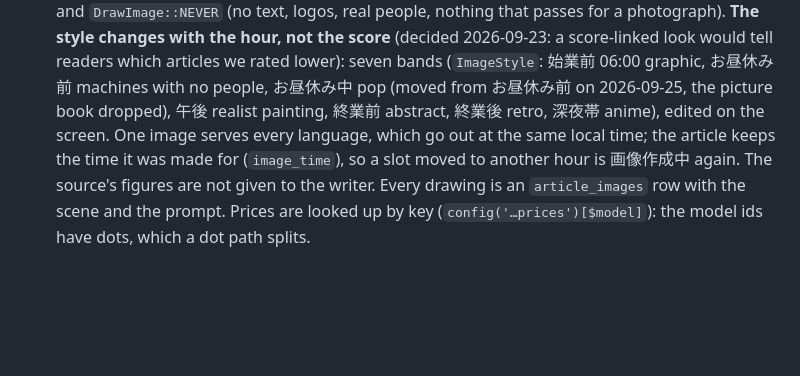
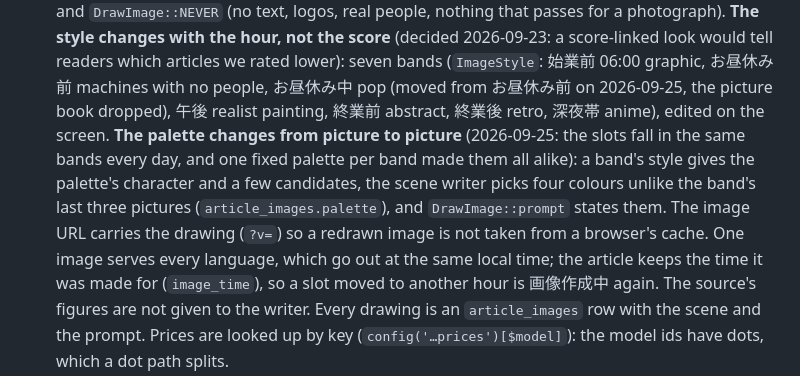
Before and after one commit to Nakanokappei/genryu, a Markdown page: CLAUDE.md, the part around the change. Drawn GitHub-style; blank space fills up the shorter version.

Commit message:
CLAUDE.md: describe how each top image gets its own palette
Co-Authored-By: Claude Opus 5.5 <noreply@anthropic.com>

```diff
--- a/CLAUDE.md
+++ b/CLAUDE.md
@@ -351,7 +351,14 @@ The history under `docs/` (Phase 0) keeps the old name.
   which articles we rated lower): seven bands (`ImageStyle`: 始業前 06:00
   graphic, お昼休み前 machines with no people, お昼休み中 pop (moved from
   お昼休み前 on 2026-09-25, the picture book dropped), 午後 realist painting,
-  終業前 abstract, 終業後 retro, 深夜帯 anime), edited on the screen. One
+  終業前 abstract, 終業後 retro, 深夜帯 anime), edited on the screen. **The
+  palette changes from picture to picture** (2026-09-25: the slots fall in
+  the same bands every day, and one fixed palette per band made them all
+  alike): a band's style gives the palette's character and a few
+  candidates, the scene writer picks four colours unlike the band's last
+  three pictures (`article_images.palette`), and `DrawImage::prompt`
+  states them. The image URL carries the drawing (`?v=`) so a redrawn
+  image is not taken from a browser's cache. One
   image serves every language, which go out at the same local time; the
   article keeps the time it was made for (`image_time`), so a slot moved
   to another hour is 画像作成中 again. The source's figures are not given
```
